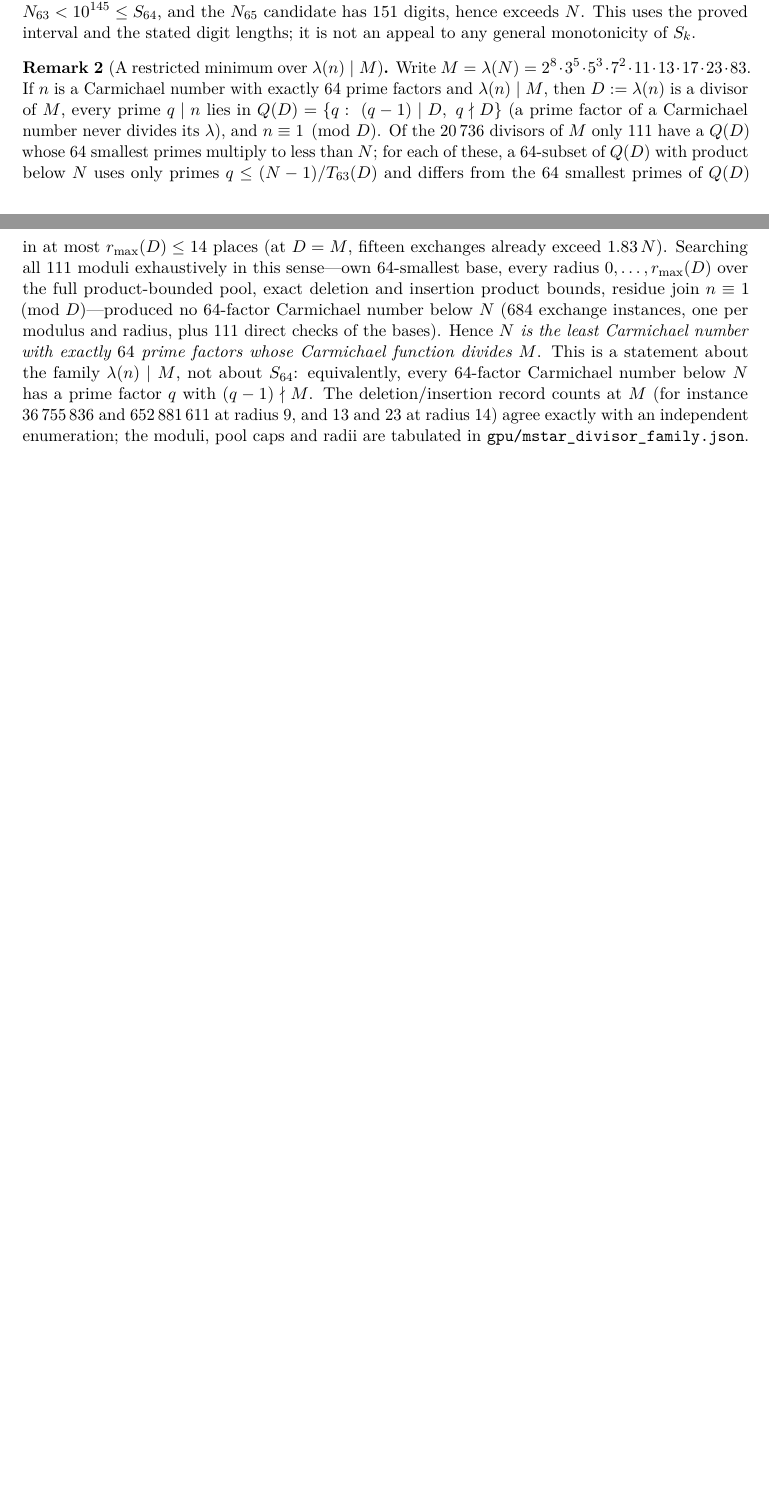
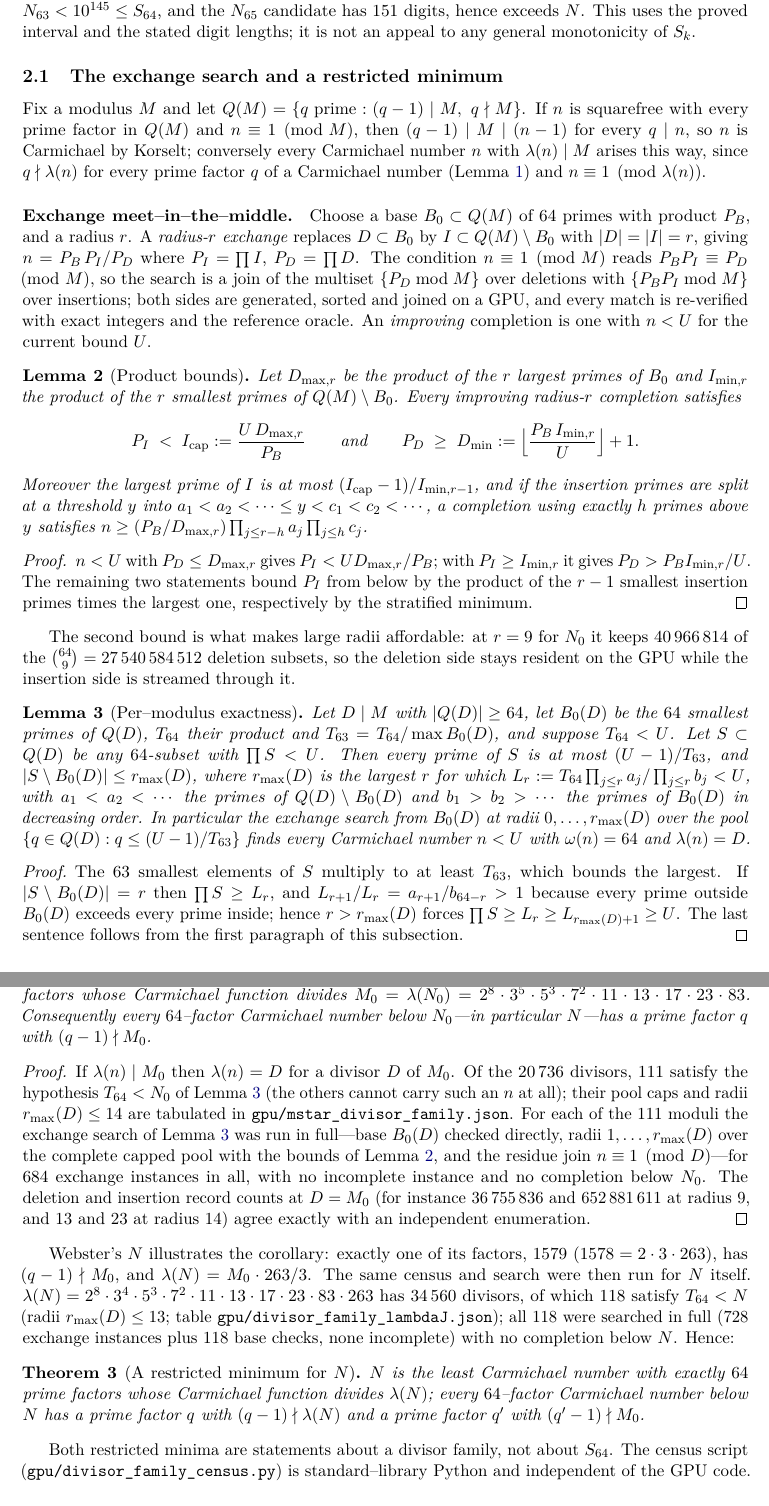
Before and after one commit to AlexanderEastwood/carmichael-frontier, a LaTeX paper (paper/interval_theorem.tex): two parts of pages 2 and 3 of 9 before the commit and two parts of pages 3 and 4 of 11 after it, joined at a grey line, cut so that both start at the same text, the shorter picture padded with empty space. Compiled offline with pdfLaTeX.

Commit message:
k=64: Webster's 148-digit N (largest prime 1579) becomes the upper bound; N is least with lambda(n) | lambda(N); paper gains Section 2.1
Jonathan Webster's CPU search reported a 64-factor Carmichael number N
with 148 digits, N0/N = 1.0295 (N0 = our GPU incumbent). Independently
factored and verified by the frozen oracle; promoted with credit, N0 kept
as results_k64_best_global_prev_148_539839443357.json. Ladder regenerated
(all 81 U_k re-verified).

Consistency with Theorem 2 (restricted minimum for N0): exactly one prime
of N, 1579, has (q-1) not dividing M0 = lambda(N0); lambda(N) = M0*263/3.

gpu/divisor_family_census.py: stdlib census for any incumbent (survivor
divisors, pool caps, size-forced rmax). For lambda(N): 34,560 divisors,
118 survivors, rmax <= 13. Exact search of all 118 (728 exchange instances
+ 118 base checks, none incomplete): nothing below N. Theorem 3: N is the
least 64-factor Carmichael number with lambda(n) | lambda(N).

Paper: Theorem 1 and Section 2 updated to N with attribution; new Remark
(Provenance); new Section 2.1 'The exchange search and a restricted
minimum' with Lemma (Product bounds), Lemma (Per-modulus exactness),
Theorems 2 and 3. 11 pages, 0 overfull boxes. Note and README updated.

Co-Authored-By: Claude Fable 5.1 <noreply@anthropic.com>
Claude-Session: https://claude.ai/code/session_01M3TjrrtXQBY5ShrPQ5E7U8

```diff
--- a/paper/interval_theorem.tex
+++ b/paper/interval_theorem.tex
@@ -123,4 +118,0 @@ is retained in the repository) and an earlier $149$--digit candidate. Its
-$148$ digits are consistent with the known neighbours only in the following precise sense: Webster's
-$N_{63}$ has $145$ digits, hence $N_{63}<10^{145}\le\Smin$, and the $N_{65}$ candidate has $151$
-digits, hence exceeds $N$. This uses the proved interval and the stated digit lengths; it is not an
-appeal to any general monotonicity of $S_k$.
@@ -127,23 +131,99 @@ appeal to any general monotonicity of $S_k$.
+candidate. The $148$ digits of $N$ are consistent with the known neighbours only in the following
+precise sense: Webster's $N_{63}$ has $145$ digits, hence $N_{63}<10^{145}\le\Smin$, and the $N_{65}$
+candidate has $151$ digits, hence exceeds $N$. This uses the proved interval and the stated digit
+lengths; it is not an appeal to any general monotonicity of $S_k$.
 \end{remark}
 
-\begin{remark}[A restricted minimum over $\lambda(n)\mid M$]\label{rem:restricted}
-Write $M=\lambda(N)=2^8\cdot3^5\cdot5^3\cdot7^2\cdot11\cdot13\cdot17\cdot23\cdot83$. If $n$ is a
-Carmichael number with exactly $64$ prime factors and $\lambda(n)\mid M$, then $D:=\lambda(n)$ is a
-divisor of $M$, every prime $q\mid n$ lies in $Q(D)=\{q:\ (q-1)\mid D,\ q\nmid D\}$ (a prime factor of
-a Carmichael number never divides its $\lambda$), and $n\equiv1\pmod D$. Of the $20\,736$ divisors of
-$M$ only $111$ have a $Q(D)$ whose $64$ smallest primes multiply to less than $N$; for each of these,
-a $64$-subset of $Q(D)$ with product below $N$ uses only primes $q\le (N-1)/T_{63}(D)$ and differs from
-the $64$ smallest primes of $Q(D)$ in at most $r_{\max}(D)\le 14$ places (at $D=M$, fifteen exchanges
-already exceed $1.83\,N$). Searching all $111$ moduli exhaustively in this sense---own $64$-smallest
-base, every radius $0,\dots,r_{\max}(D)$ over the full product-bounded pool, exact deletion and
-insertion product bounds, residue join $n\equiv1\pmod D$---produced no $64$-factor Carmichael number
-below $N$ ($684$ exchange instances, one per modulus and radius, plus $111$ direct checks of the bases). Hence \emph{$N$ is the least Carmichael number with exactly $64$ prime factors whose
-Carmichael function divides $M$}. This is a statement about the family $\lambda(n)\mid M$, not about
-$\Smin$: equivalently, every $64$-factor Carmichael number below $N$ has a prime factor $q$ with $(q-1)\nmid M$. The
-deletion/insertion record counts at $M$ (for instance $36\,755\,836$ and $652\,881\,611$ at radius
-$9$, and $13$ and $23$ at radius $14$) agree exactly with an independent enumeration; the moduli,
-pool caps and radii are tabulated in \texttt{gpu/mstar\_divisor\_family.json}.
-\end{remark}
+\subsection{The exchange search and a restricted minimum}\label{sec:exchange}
+
+Fix a modulus $M$ and let $Q(M)=\{q \text{ prime}: (q-1)\mid M,\ q\nmid M\}$. If $n$ is squarefree
+with every prime factor in $Q(M)$ and $n\equiv 1\pmod M$, then $(q-1)\mid M\mid(n-1)$ for every
+$q\mid n$, so $n$ is Carmichael by Korselt; conversely every Carmichael number $n$ with
+$\lambda(n)\mid M$ arises this way, since $q\nmid\lambda(n)$ for every prime factor $q$ of a
+Carmichael number (Lemma~\ref{lem:adm}) and $n\equiv1\pmod{\lambda(n)}$.
+
+\paragraph{Exchange meet--in--the--middle.}
+Choose a base $B_0\subset Q(M)$ of $64$ primes with product $P_B$, and a radius $r$. A
+\emph{radius-$r$ exchange} replaces $D\subset B_0$ by $I\subset Q(M)\setminus B_0$ with $|D|=|I|=r$,
+giving $n=P_B\,P_I/P_D$ where $P_I=\prod I$, $P_D=\prod D$. The condition $n\equiv1\pmod M$ reads
+$P_B P_I\equiv P_D\pmod M$, so the search is a join of the multiset $\{P_D \bmod M\}$ over deletions
+with $\{P_B P_I\bmod M\}$ over insertions; both sides are generated, sorted and joined on a GPU,
+and every match is re-verified with exact integers and the reference oracle. An \emph{improving}
+completion is one with $n<U$ for the current bound $U$.
+
+\begin{lemma}[Product bounds]\label{lem:prod}
+Let $D_{\max,r}$ be the product of the $r$ largest primes of $B_0$ and $I_{\min,r}$ the product of the
+$r$ smallest primes of $Q(M)\setminus B_0$. Every improving radius-$r$ completion satisfies
+\[
+  P_I \;<\; I_{\mathrm{cap}}:=\frac{U\,D_{\max,r}}{P_B}
+  \qquad\text{and}\qquad
+  P_D \;\ge\; D_{\min}:=\Big\lfloor \frac{P_B\,I_{\min,r}}{U}\Big\rfloor+1 .
+\]
+Moreover the largest prime of $I$ is at most $(I_{\mathrm{cap}}-1)/I_{\min,r-1}$, and if the insertion
+primes are split at a threshold $y$ into $a_1<a_2<\cdots\le y<c_1<c_2<\cdots$, a completion using
+exactly $h$ primes above $y$ satisfies $n\ge (P_B/D_{\max,r})\prod_{j\le r-h}a_j\prod_{j\le h}c_j$.
+\end{lemma}
+\begin{proof}
+$n<U$ with $P_D\le D_{\max,r}$ gives $P_I<U D_{\max,r}/P_B$; with $P_I\ge I_{\min,r}$ it gives
+$P_D>P_B I_{\min,r}/U$. The remaining two statements bound $P_I$ from below by the product of the
+$r-1$ smallest insertion primes times the largest one, respectively by the stratified minimum.
+\end{proof}
+
+The second bound is what makes large radii affordable: at $r=9$ for $N_0$ it keeps $40\,966\,814$ of
+the $\binom{64}{9}=27\,540\,584\,512$ deletion subsets, so the deletion side stays resident on the GPU
+while the insertion side is streamed through it.
+
+\begin{lemma}[Per--modulus exactness]\label{lem:exact}
+Let $D\mid M$ with $|Q(D)|\ge 64$, let $B_0(D)$ be the $64$ smallest primes of $Q(D)$, $T_{64}$ their
+product and $T_{63}=T_{64}/\max B_0(D)$, and suppose $T_{64}<U$. Let $S\subset Q(D)$ be any $64$-subset
+with $\prod S<U$. Then every prime of $S$ is at most $(U-1)/T_{63}$, and $|S\setminus B_0(D)|\le
+r_{\max}(D)$, where $r_{\max}(D)$ is the largest $r$ for which $L_r:=T_{64}\prod_{j\le r}a_j/\prod_{j\le r}b_j<U$,
+with $a_1<a_2<\cdots$ the primes of $Q(D)\setminus B_0(D)$ and $b_1>b_2>\cdots$ the primes of $B_0(D)$
+in decreasing order. In particular the exchange search from $B_0(D)$ at radii $0,\dots,r_{\max}(D)$
+over the pool $\{q\in Q(D): q\le (U-1)/T_{63}\}$ finds every Carmichael number $n<U$ with
+$\omega(n)=64$ and $\lambda(n)=D$.
+\end{lemma}
+\begin{proof}
+The $63$ smallest elements of $S$ multiply to at least $T_{63}$, which bounds the largest. If
+$|S\setminus B_0(D)|=r$ then $\prod S\ge L_r$, and $L_{r+1}/L_r=a_{r+1}/b_{64-r}>1$ because every
+prime outside $B_0(D)$ exceeds every prime inside; hence $r>r_{\max}(D)$ forces $\prod S\ge L_r\ge
+L_{r_{\max}(D)+1}\ge U$. The last sentence follows from the first paragraph of this subsection.
+\end{proof}
+
+\begin{theorem}[A restricted minimum]\label{thm:restricted}
+$N_0$ is the least Carmichael number with exactly $64$ prime factors whose Carmichael function divides
+$M_0=\lambda(N_0)=2^8\cdot3^5\cdot5^3\cdot7^2\cdot11\cdot13\cdot17\cdot23\cdot83$. Consequently every
+$64$--factor Carmichael number below $N_0$---in particular $N$---has a prime factor $q$ with
+$(q-1)\nmid M_0$.
+\end{theorem}
+\begin{proof}
+If $\lambda(n)\mid M_0$ then $\lambda(n)=D$ for a divisor $D$ of $M_0$. Of the $20\,736$ divisors,
+$111$ satisfy the hypothesis $T_{64}<N_0$ of Lemma~\ref{lem:exact} (the others cannot carry such an
+$n$ at all); their pool caps and radii $r_{\max}(D)\le 14$ are tabulated in
+\code{gpu/mstar\_divisor\_family.json}. For each of the $111$ moduli the exchange search of
+Lemma~\ref{lem:exact} was run in full---base $B_0(D)$ checked directly, radii $1,\dots,r_{\max}(D)$
+over the complete capped pool with the bounds of Lemma~\ref{lem:prod}, and the residue join
+$n\equiv1\pmod D$---for $684$ exchange instances in all, with no incomplete instance and no
+completion below $N_0$. The deletion and insertion record counts at $D=M_0$ (for instance
+$36\,755\,836$ and $652\,881\,611$ at radius $9$, and $13$ and $23$ at radius $14$) agree exactly with an
+independent enumeration.
+\end{proof}
+
+Webster's $N$ illustrates the corollary: exactly one of its factors, $1579$ ($1578=2\cdot3\cdot263$),
+has $(q-1)\nmid M_0$, and $\lambda(N)=M_0\cdot 263/3$.
+The same census and search were then run for $N$ itself. $\lambda(N)=2^8\cdot3^4\cdot5^3\cdot7^2\cdot11\cdot13\cdot17\cdot23\cdot83\cdot263$ has $34\,560$
+divisors, of which $118$ satisfy $T_{64}<N$ (radii $r_{\max}(D)\le 13$; table
+\code{gpu/divisor\_family\_lambdaJ.json}); all $118$ were searched in full ($728$ exchange instances plus
+$118$ base checks, none incomplete) with no completion below $N$. Hence:
+
+\begin{theorem}[A restricted minimum for $N$]\label{thm:restrictedN}
+$N$ is the least Carmichael number with exactly $64$ prime factors whose Carmichael function divides
+$\lambda(N)$; every $64$--factor Carmichael number below $N$ has a prime factor $q$ with
+$(q-1)\nmid\lambda(N)$ and a prime factor $q'$ with $(q'-1)\nmid M_0$.
+\end{theorem}
+
+Both restricted minima are statements about a divisor family, not about $\Smin$. The census script
+(\code{gpu/divisor\_family\_census.py}) is standard--library Python and independent of the GPU code.
 
 \section{Lower bound}\label{sec:lower}
 
```
Also changed, not shown: INTERVAL_THEOREM.md (+24 -14 lines), ladder/LADDER_TABLE.md (+2 -2 lines), paper/ladder_table.tex (+1 -1 lines), README.md, paper/interval_theorem.pdf, paper/interval_theorem.tex (44 more changed lines), 6 other files.
